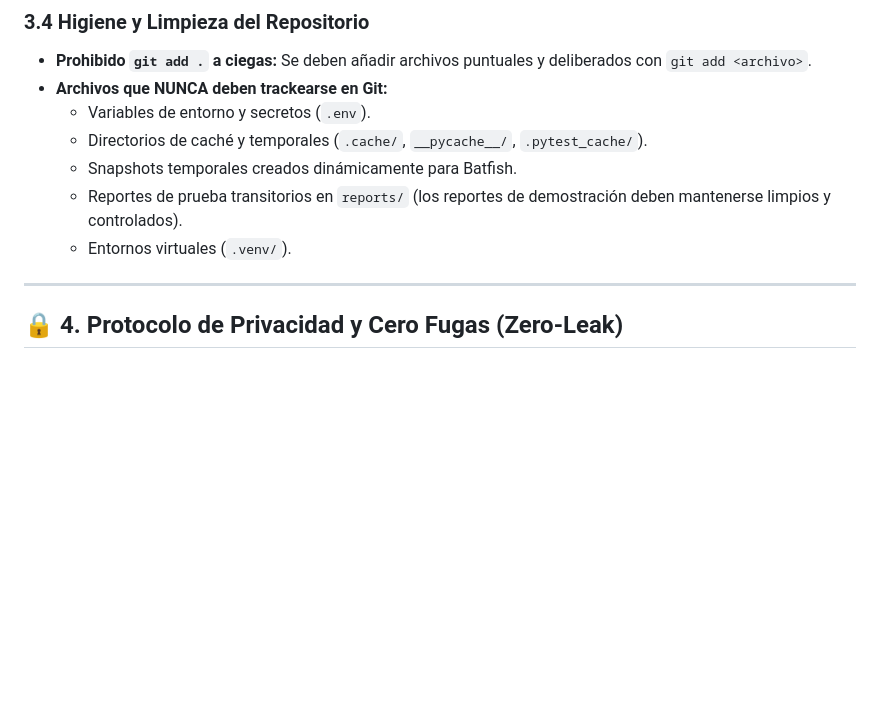
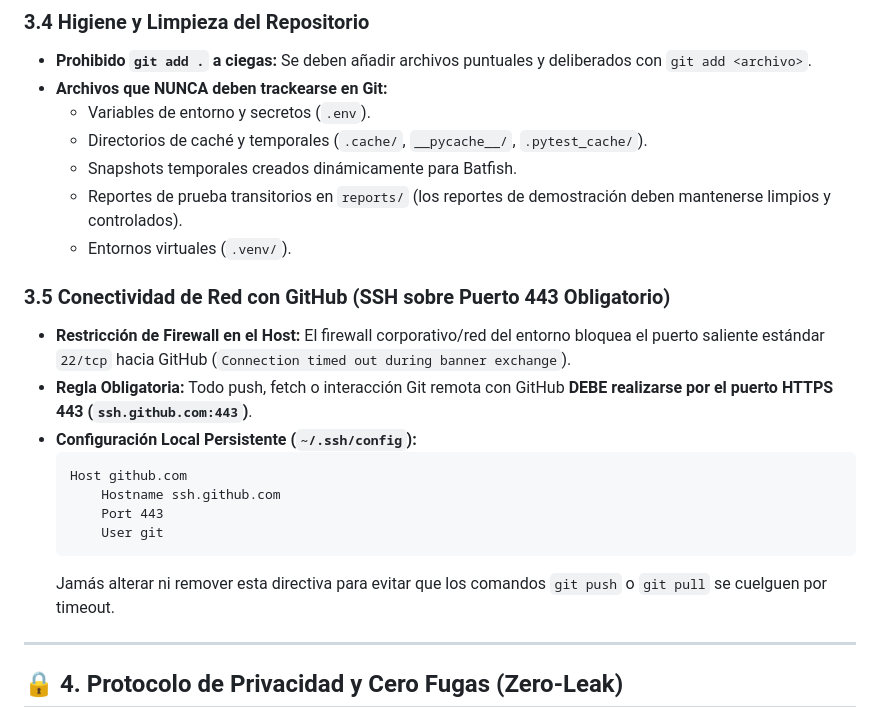
Before and after one commit to LabordaSebastian/Auditor_Firewall_IA, a Markdown page: AGENTS.md, the part around the change. Rendered like a GitHub page; blank space fills up the shorter version.

Commit message:
docs(agents): agregar directiva de conectividad SSH por puerto 443
Asentar en la sección 3.5 la restricción de firewall del host y la obligatoriedad de usar el puerto HTTPS 443 (ssh.github.com) para operaciones remotas de Git.

````diff
--- a/AGENTS.md
+++ b/AGENTS.md
@@ -68,6 +68,18 @@ Todos los commits que se realicen deben seguir rigurosamente la especificación
   * Reportes de prueba transitorios en `reports/` (los reportes de demostración deben mantenerse limpios y controlados).
   * Entornos virtuales (`.venv/`).
 
+### 3.5 Conectividad de Red con GitHub (SSH sobre Puerto 443 Obligatorio)
+* **Restricción de Firewall en el Host:** El firewall corporativo/red del entorno bloquea el puerto saliente estándar `22/tcp` hacia GitHub (`Connection timed out during banner exchange`).
+* **Regla Obligatoria:** Todo push, fetch o interacción Git remota con GitHub **DEBE realizarse por el puerto HTTPS 443 (`ssh.github.com:443`)**.
+* **Configuración Local Persistente (`~/.ssh/config`):**
+  ```ssh
+  Host github.com
+      Hostname ssh.github.com
+      Port 443
+      User git
+  ```
+  Jamás alterar ni remover esta directiva para evitar que los comandos `git push` o `git pull` se cuelguen por timeout.
+
 ---
 
 ## 🔒 4. Protocolo de Privacidad y Cero Fugas (Zero-Leak)
````
